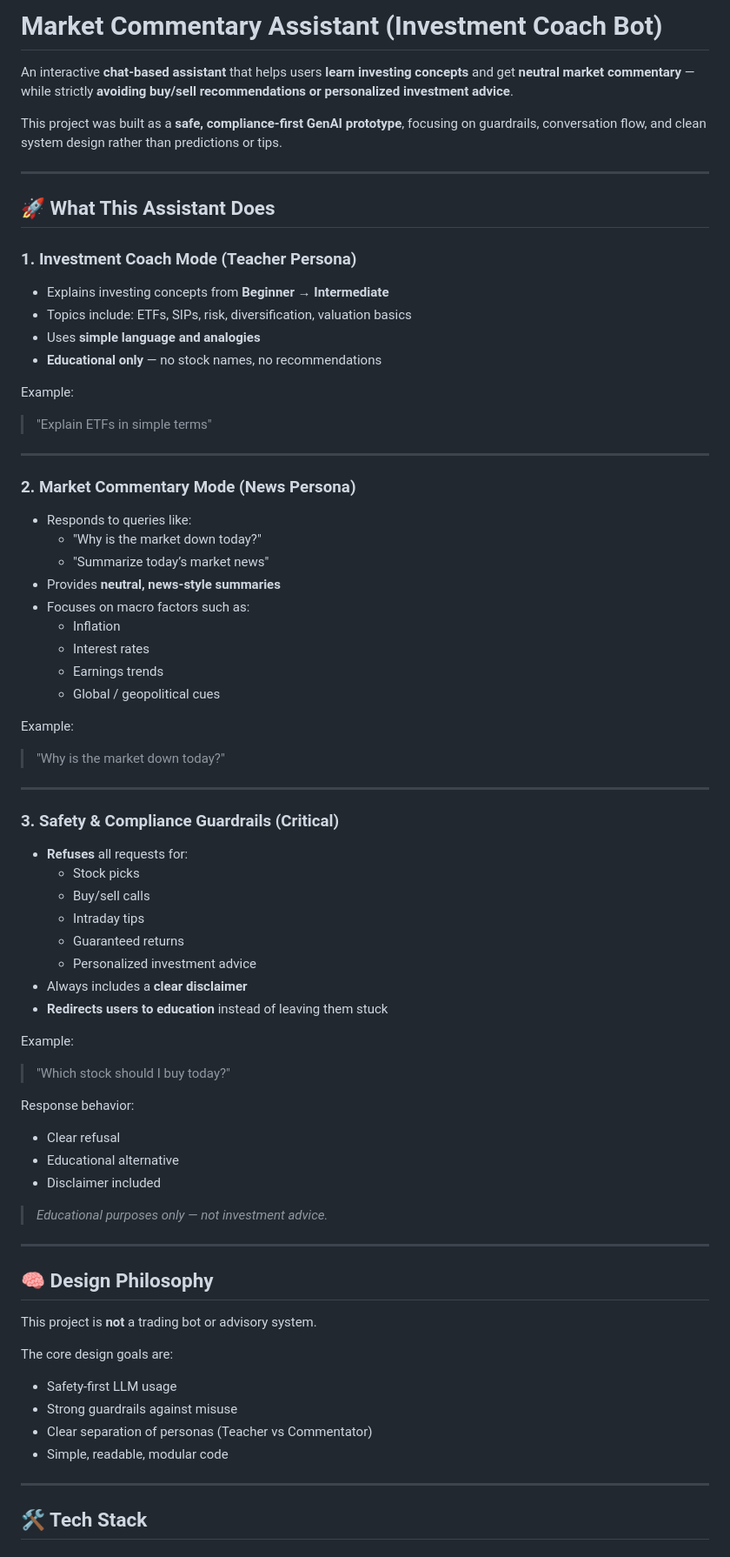
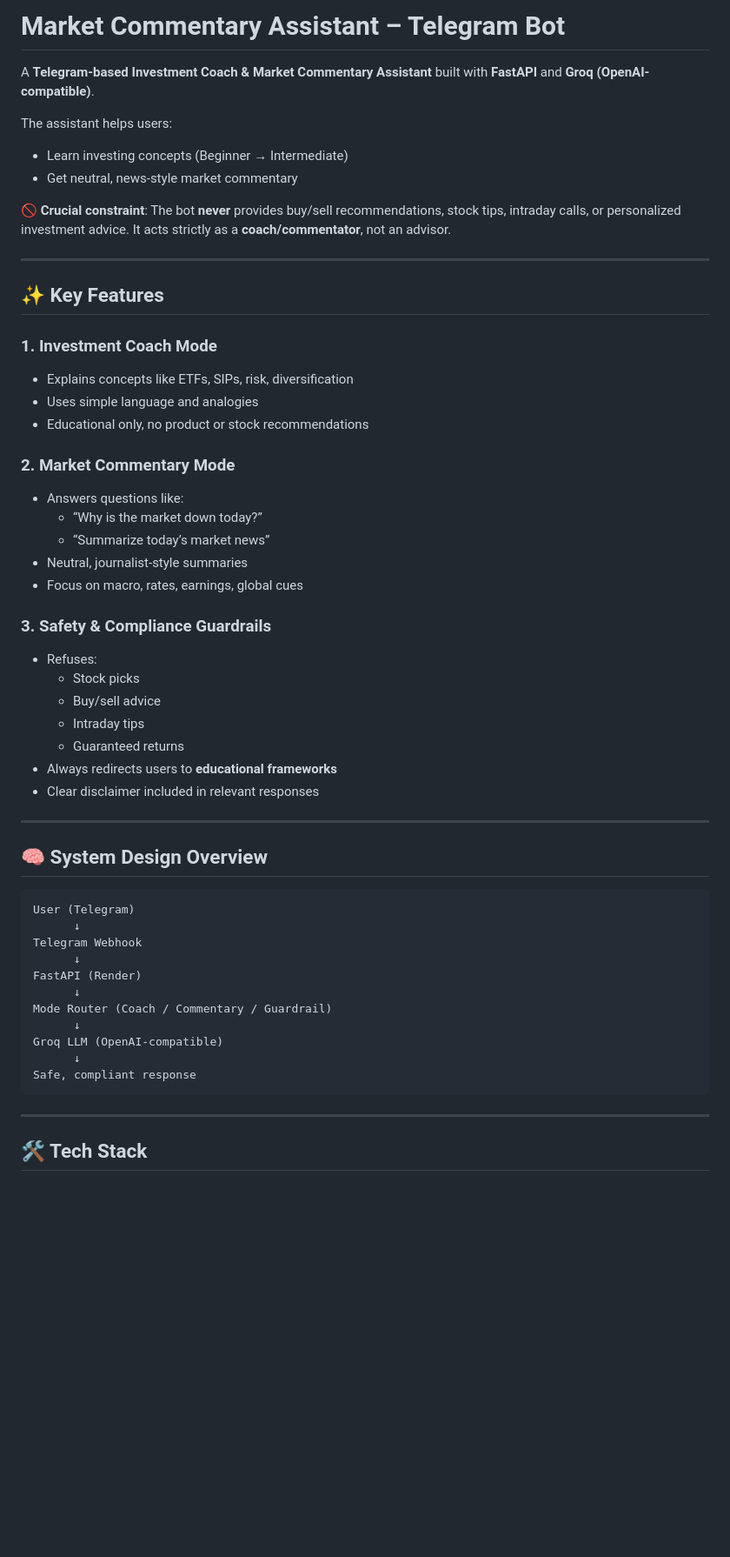
Before and after one commit to SAKIB0004/Market_Assistant_Bot, a Markdown page: README.md, the part around one of its changes. Shown at 87% size. Rendered like a GitHub page; blank space fills up the shorter version.

````diff
--- a/README.md
+++ b/README.md
@@ -1,71 +1,56 @@
-# Market Commentary Assistant (Investment Coach Bot)
+# Market Commentary Assistant – Telegram Bot
 
-An interactive **chat-based assistant** that helps users **learn investing concepts** and get **neutral market commentary** — while strictly **avoiding buy/sell recommendations or personalized investment advice**.
+A **Telegram-based Investment Coach & Market Commentary Assistant** built with **FastAPI** and **Groq (OpenAI-compatible)**.
 
-This project was built as a **safe, compliance-first GenAI prototype**, focusing on guardrails, conversation flow, and clean system design rather than predictions or tips.
+The assistant helps users:
+- Learn investing concepts (Beginner → Intermediate)
+- Get neutral, news-style market commentary
+
+🚫 **Crucial constraint**: The bot **never** provides buy/sell recommendations, stock tips, intraday calls, or personalized investment advice. It acts strictly as a **coach/commentator**, not an advisor.
 
 ---
 
-## 🚀 What This Assistant Does
+## ✨ Key Features
 
-### 1. Investment Coach Mode (Teacher Persona)
-- Explains investing concepts from **Beginner → Intermediate**
-- Topics include: ETFs, SIPs, risk, diversification, valuation basics
-- Uses **simple language and analogies**
-- **Educational only** — no stock names, no recommendations
+### 1. Investment Coach Mode
+- Explains concepts like ETFs, SIPs, risk, diversification
+- Uses simple language and analogies
+- Educational only, no product or stock recommendations
 
-Example:
-> "Explain ETFs in simple terms"
+### 2. Market Commentary Mode
+- Answers questions like:
+  - “Why is the market down today?”
+  - “Summarize today’s market news”
+- Neutral, journalist-style summaries
+- Focus on macro, rates, earnings, global cues
+
+### 3. Safety & Compliance Guardrails
+- Refuses:
+  - Stock picks
+  - Buy/sell advice
+  - Intraday tips
+  - Guaranteed returns
+- Always redirects users to **educational frameworks**
+- Clear disclaimer included in relevant responses
 
 ---
 
-### 2. Market Commentary Mode (News Persona)
-- Responds to queries like:
-  - "Why is the market down today?"
-  - "Summarize today’s market news"
-- Provides **neutral, news-style summaries**
-- Focuses on macro factors such as:
-  - Inflation
-  - Interest rates
-  - Earnings trends
-  - Global / geopolitical cues
 
-Example:
-> "Why is the market down today?"
+## 🧠 System Design Overview
 
----
-
-### 3. Safety & Compliance Guardrails (Critical)
-- **Refuses** all requests for:
-  - Stock picks
-  - Buy/sell calls
-  - Intraday tips
-  - Guaranteed returns
-  - Personalized investment advice
-- Always includes a **clear disclaimer**
-- **Redirects users to education** instead of leaving them stuck
-
-Example:
-> "Which stock should I buy today?"
-
-Response behavior:
-- Clear refusal
-- Educational alternative
-- Disclaimer included
-
-> *Educational purposes only — not investment advice.*
-
----
-
-## 🧠 Design Philosophy
-
-This project is **not** a trading bot or advisory system.
-
-The core design goals are:
-- Safety-first LLM usage
-- Strong guardrails against misuse
-- Clear separation of personas (Teacher vs Commentator)
-- Simple, readable, modular code
+```
+User (Telegram)
+      ↓
+Telegram Webhook
+      ↓
+FastAPI (Render)
+      ↓
+Mode Router (Coach / Commentary / Guardrail)
+      ↓
+Groq LLM (OpenAI-compatible)
+      ↓
+Safe, compliant response
+```
 
 ---
 
````
Also changed, not shown: other parts of README.md (+109 -62 lines).
